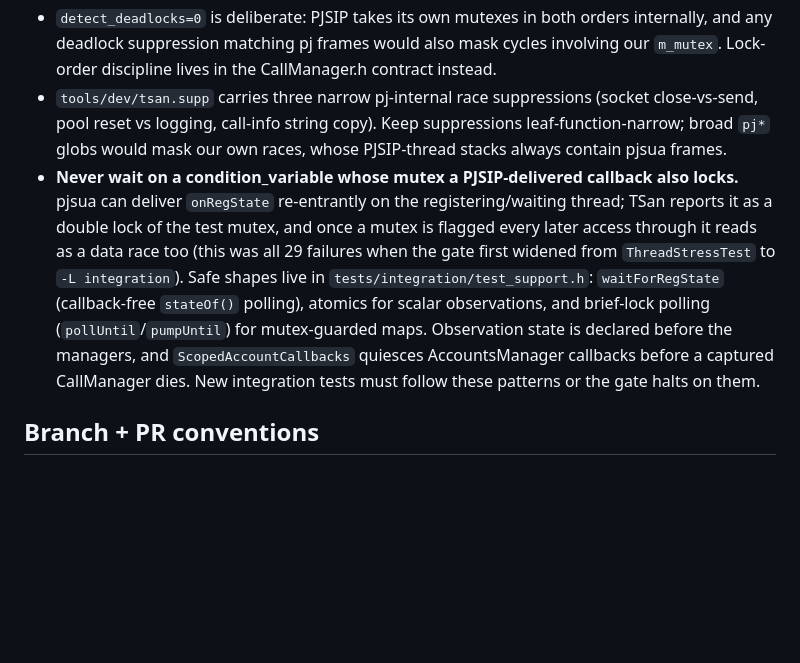
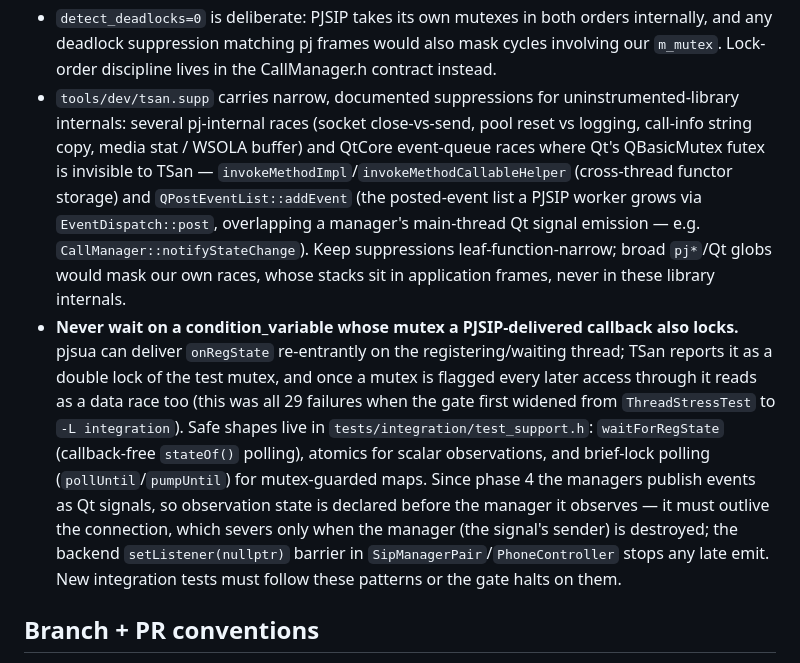
Before and after one commit to marwain91/compact-phone, a Markdown page: CLAUDE.md, the part around the change. Rendered like a GitHub page; blank space fills up the shorter version.

Commit message:
Update CLAUDE.md for the phase-4 manager-signal model
Refresh the TSan guidance now that managers publish events as Qt signals: the
tsan.supp inventory lists the QtCore event-queue suppressions (including the
new QPostEventList::addEvent entry) alongside the pj-internal ones, and the
integration-test lifetime rule replaces the deleted ScopedAccountCallbacks
with the signal-connection contract (observation state declared before the
sender; setListener(nullptr) stops late emits).

Co-Authored-By: Claude Opus 4.8 (1M context) <noreply@anthropic.com>

```diff
--- a/CLAUDE.md
+++ b/CLAUDE.md
@@ -633,11 +633,18 @@ Gotchas, in the order they will bite you:
   both orders internally, and any deadlock suppression matching pj
   frames would also mask cycles involving our `m_mutex`. Lock-order
   discipline lives in the CallManager.h contract instead.
-- `tools/dev/tsan.supp` carries three narrow pj-internal race
-  suppressions (socket close-vs-send, pool reset vs logging,
-  call-info string copy). Keep suppressions leaf-function-narrow;
-  broad `pj*` globs would mask our own races, whose PJSIP-thread
-  stacks always contain pjsua frames.
+- `tools/dev/tsan.supp` carries narrow, documented suppressions for
+  uninstrumented-library internals: several pj-internal races (socket
+  close-vs-send, pool reset vs logging, call-info string copy, media
+  stat / WSOLA buffer) and QtCore event-queue races where Qt's
+  QBasicMutex futex is invisible to TSan —
+  `invokeMethodImpl`/`invokeMethodCallableHelper` (cross-thread functor
+  storage) and `QPostEventList::addEvent` (the posted-event list a PJSIP
+  worker grows via `EventDispatch::post`, overlapping a manager's
+  main-thread Qt signal emission — e.g. `CallManager::notifyStateChange`).
+  Keep suppressions leaf-function-narrow; broad `pj*`/Qt globs would mask
+  our own races, whose stacks sit in application frames, never in these
+  library internals.
 - **Never wait on a condition_variable whose mutex a PJSIP-delivered
   callback also locks.** pjsua can deliver `onRegState` re-entrantly on
   the registering/waiting thread; TSan reports it as a double lock of
@@ -647,10 +654,12 @@ Gotchas, in the order they will bite you:
   shapes live in `tests/integration/test_support.h`: `waitForRegState`
   (callback-free `stateOf()` polling), atomics for scalar observations,
   and brief-lock polling (`pollUntil`/`pumpUntil`) for mutex-guarded
-  maps. Observation state is declared before the managers, and
-  `ScopedAccountCallbacks` quiesces AccountsManager callbacks before a
-  captured CallManager dies. New integration tests must follow these
-  patterns or the gate halts on them.
+  maps. Since phase 4 the managers publish events as Qt signals, so
+  observation state is declared before the manager it observes — it must
+  outlive the connection, which severs only when the manager (the
+  signal's sender) is destroyed; the backend `setListener(nullptr)`
+  barrier in `SipManagerPair`/`PhoneController` stops any late emit. New
+  integration tests must follow these patterns or the gate halts on them.
 
 ## Branch + PR conventions
 
```
